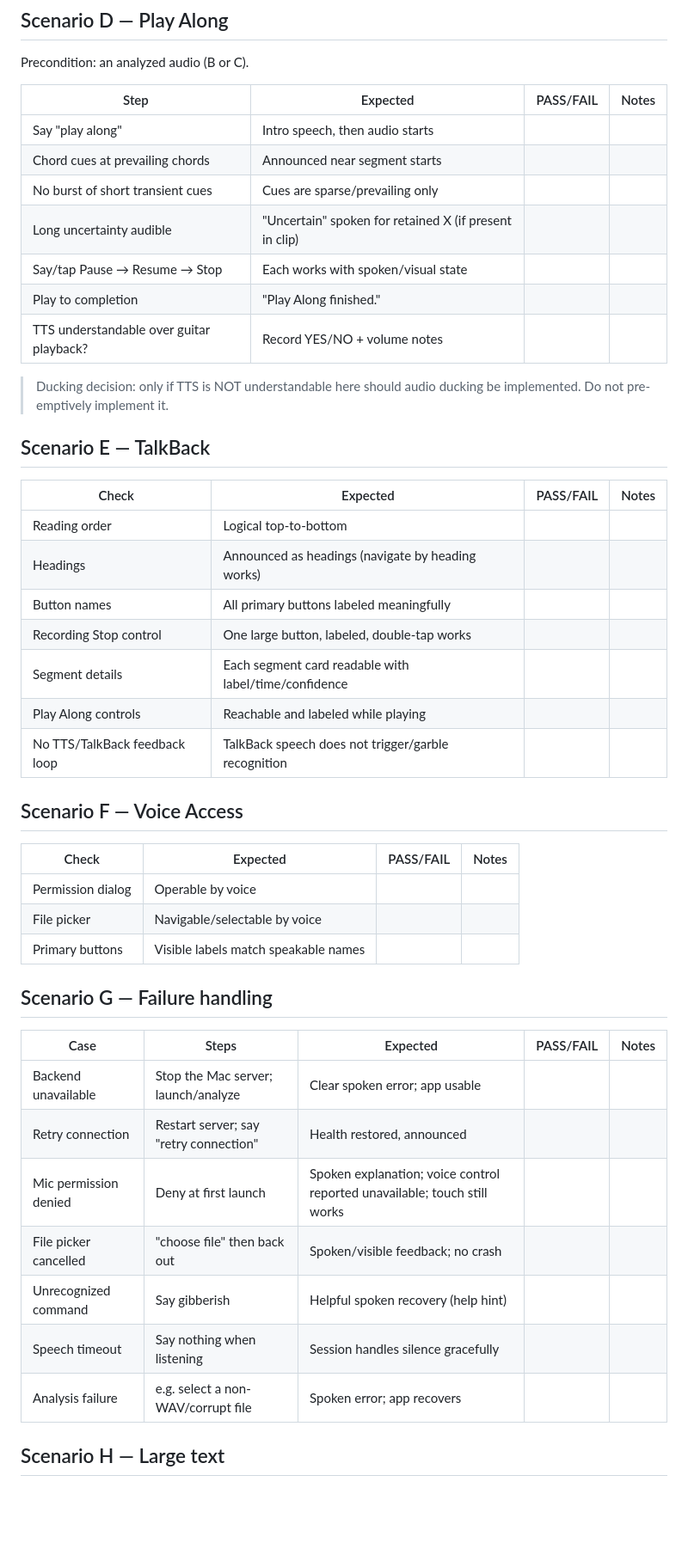
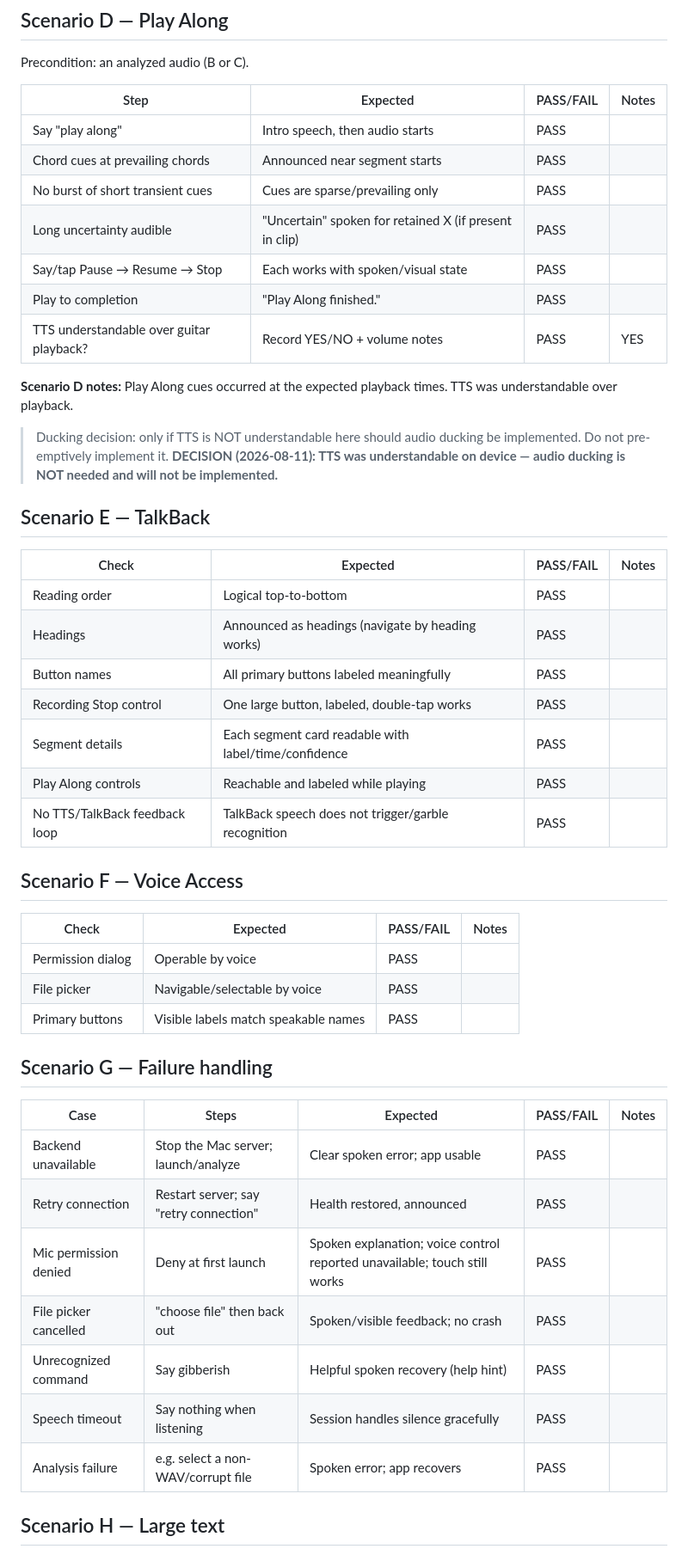
Before and after one commit to Sanam-Bdr-Gurung/ATM-Front-End, a Markdown page: docs/DEVICE_VALIDATION_PROTOCOL.md, the part around one of its changes. Shown at 86% size. Drawn GitHub-style; blank space fills up the shorter version.

```diff
--- a/docs/DEVICE_VALIDATION_PROTOCOL.md
+++ b/docs/DEVICE_VALIDATION_PROTOCOL.md
@@ -95,48 +110,53 @@ Precondition: an analyzed audio (B or C).
 
 | Step | Expected | PASS/FAIL | Notes |
 |---|---|---|---|
-| Say "play along" | Intro speech, then audio starts | | |
-| Chord cues at prevailing chords | Announced near segment starts | | |
-| No burst of short transient cues | Cues are sparse/prevailing only | | |
-| Long uncertainty audible | "Uncertain" spoken for retained X (if present in clip) | | |
-| Say/tap Pause → Resume → Stop | Each works with spoken/visual state | | |
-| Play to completion | "Play Along finished." | | |
-| TTS understandable over guitar playback? | Record YES/NO + volume notes | | |
+| Say "play along" | Intro speech, then audio starts | PASS | |
+| Chord cues at prevailing chords | Announced near segment starts | PASS | |
+| No burst of short transient cues | Cues are sparse/prevailing only | PASS | |
+| Long uncertainty audible | "Uncertain" spoken for retained X (if present in clip) | PASS | |
+| Say/tap Pause → Resume → Stop | Each works with spoken/visual state | PASS | |
+| Play to completion | "Play Along finished." | PASS | |
+| TTS understandable over guitar playback? | Record YES/NO + volume notes | PASS | YES |
+
+**Scenario D notes:** Play Along cues occurred at the expected playback
+times. TTS was understandable over playback.
 
 > Ducking decision: only if TTS is NOT understandable here should audio
 > ducking be implemented. Do not pre-emptively implement it.
+> **DECISION (2026-08-11): TTS was understandable on device — audio ducking
+> is NOT needed and will not be implemented.**
 
 ## Scenario E — TalkBack
 
 | Check | Expected | PASS/FAIL | Notes |
 |---|---|---|---|
-| Reading order | Logical top-to-bottom | | |
-| Headings | Announced as headings (navigate by heading works) | | |
-| Button names | All primary buttons labeled meaningfully | | |
-| Recording Stop control | One large button, labeled, double-tap works | | |
-| Segment details | Each segment card readable with label/time/confidence | | |
-| Play Along controls | Reachable and labeled while playing | | |
-| No TTS/TalkBack feedback loop | TalkBack speech does not trigger/garble recognition | | |
+| Reading order | Logical top-to-bottom | PASS | |
+| Headings | Announced as headings (navigate by heading works) | PASS | |
+| Button names | All primary buttons labeled meaningfully | PASS | |
+| Recording Stop control | One large button, labeled, double-tap works | PASS | |
+| Segment details | Each segment card readable with label/time/confidence | PASS | |
+| Play Along controls | Reachable and labeled while playing | PASS | |
+| No TTS/TalkBack feedback loop | TalkBack speech does not trigger/garble recognition | PASS | |
 
 ## Scenario F — Voice Access
 
 | Check | Expected | PASS/FAIL | Notes |
 |---|---|---|---|
-| Permission dialog | Operable by voice | | |
-| File picker | Navigable/selectable by voice | | |
-| Primary buttons | Visible labels match speakable names | | |
+| Permission dialog | Operable by voice | PASS | |
+| File picker | Navigable/selectable by voice | PASS | |
+| Primary buttons | Visible labels match speakable names | PASS | |
 
 ## Scenario G — Failure handling
 
 | Case | Steps | Expected | PASS/FAIL | Notes |
 |---|---|---|---|---|
-| Backend unavailable | Stop the Mac server; launch/analyze | Clear spoken error; app usable | | |
-| Retry connection | Restart server; say "retry connection" | Health restored, announced | | |
-| Mic permission denied | Deny at first launch | Spoken explanation; voice control reported unavailable; touch still works | | |
-| File picker cancelled | "choose file" then back out | Spoken/visible feedback; no crash | | |
-| Unrecognized command | Say gibberish | Helpful spoken recovery (help hint) | | |
-| Speech timeout | Say nothing when listening | Session handles silence gracefully | | |
-| Analysis failure | e.g. select a non-WAV/corrupt file | Spoken error; app recovers | | |
+| Backend unavailable | Stop the Mac server; launch/analyze | Clear spoken error; app usable | PASS | |
+| Retry connection | Restart server; say "retry connection" | Health restored, announced | PASS | |
+| Mic permission denied | Deny at first launch | Spoken explanation; voice control reported unavailable; touch still works | PASS | |
+| File picker cancelled | "choose file" then back out | Spoken/visible feedback; no crash | PASS | |
+| Unrecognized command | Say gibberish | Helpful spoken recovery (help hint) | PASS | |
+| Speech timeout | Say nothing when listening | Session handles silence gracefully | PASS | |
+| Analysis failure | e.g. select a non-WAV/corrupt file | Spoken error; app recovers | PASS | |
 
 ## Scenario H — Large text
 
```
Also changed, not shown: other parts of docs/DEVICE_VALIDATION_PROTOCOL.md (+46 -31 lines).
